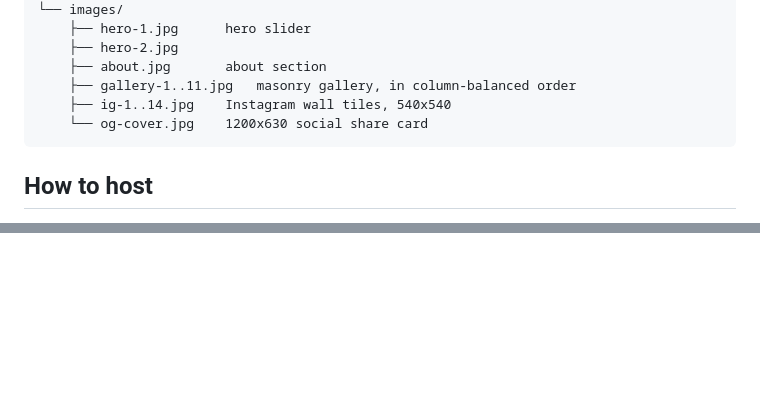
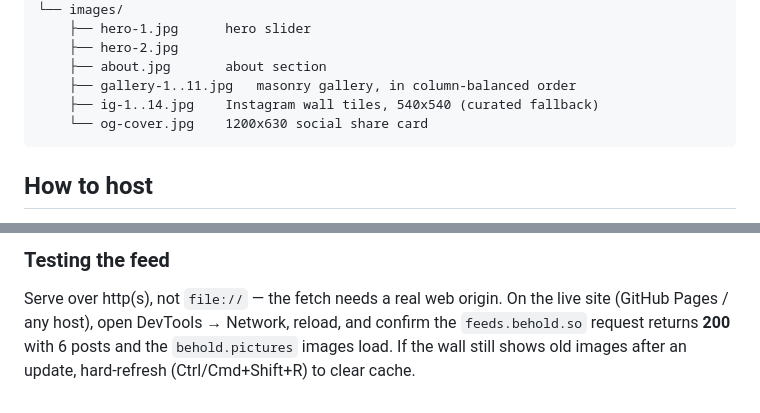
Before and after one commit to karthi1610/s7saloon, a Markdown page: README.md, 2 parts joined by grey strips. GitHub-like rendering; blank space fills up the shorter version.

````diff
--- a/README.md
+++ b/README.md
@@ -19,7 +19,7 @@ studieo7-salon/
     ├── hero-2.jpg
     ├── about.jpg       about section
     ├── gallery-1..11.jpg   masonry gallery, in column-balanced order
-    ├── ig-1..14.jpg    Instagram wall tiles, 540x540
+    ├── ig-1..14.jpg    Instagram wall tiles, 540x540 (curated fallback)
     └── og-cover.jpg    1200x630 social share card
 ```
 
@@ -90,0 +171,7 @@ search results will point at the wrong host.
+### Testing the feed
+
+Serve over http(s), not `file://` — the fetch needs a real web origin.
+On the live site (GitHub Pages / any host), open DevTools → Network, reload,
+and confirm the `feeds.behold.so` request returns **200** with 6 posts and the
+`behold.pictures` images load. If the wall still shows old images after an
+update, hard-refresh (Ctrl/Cmd+Shift+R) to clear cache.
````
Also changed, not shown: other parts of README.md (+86 -6 lines).
